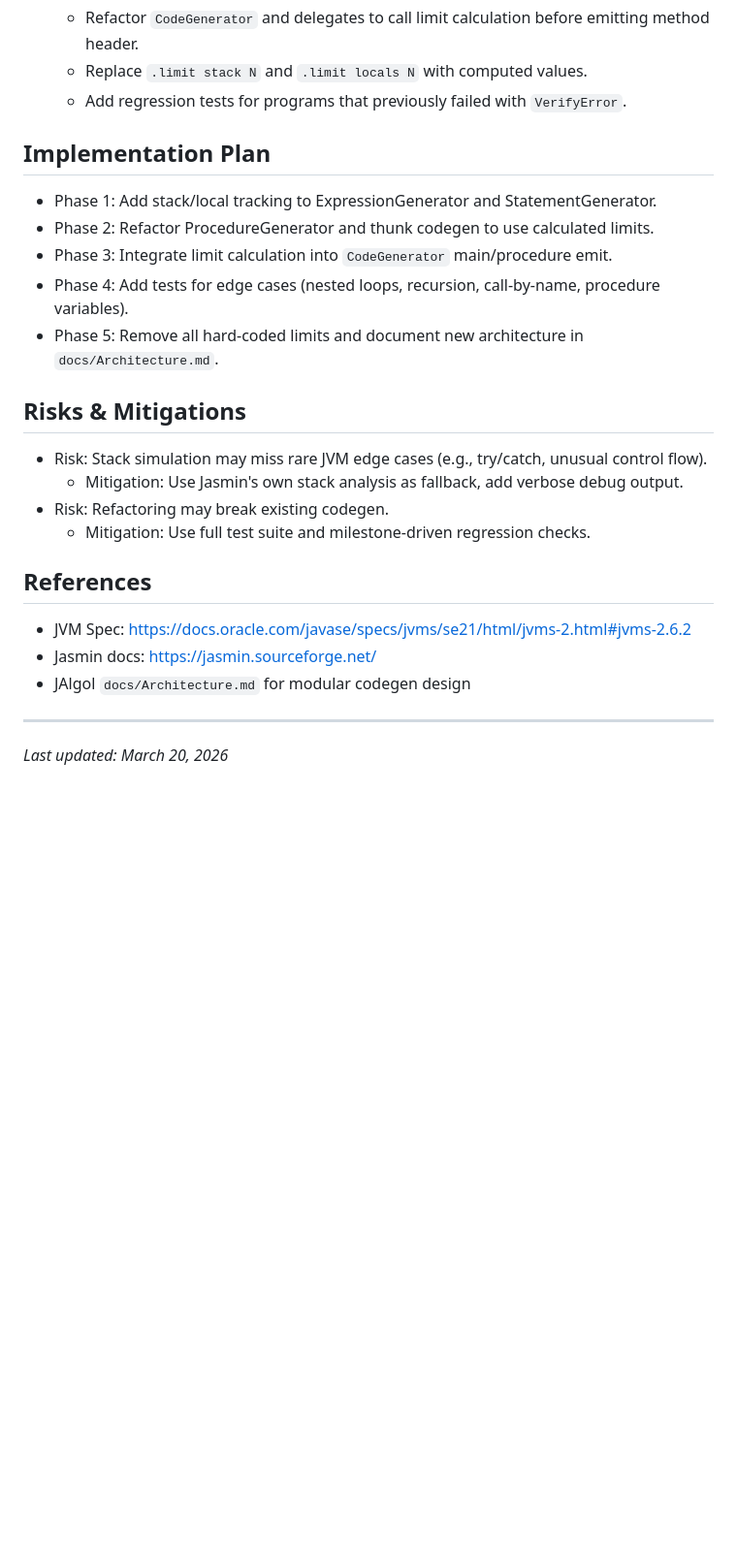
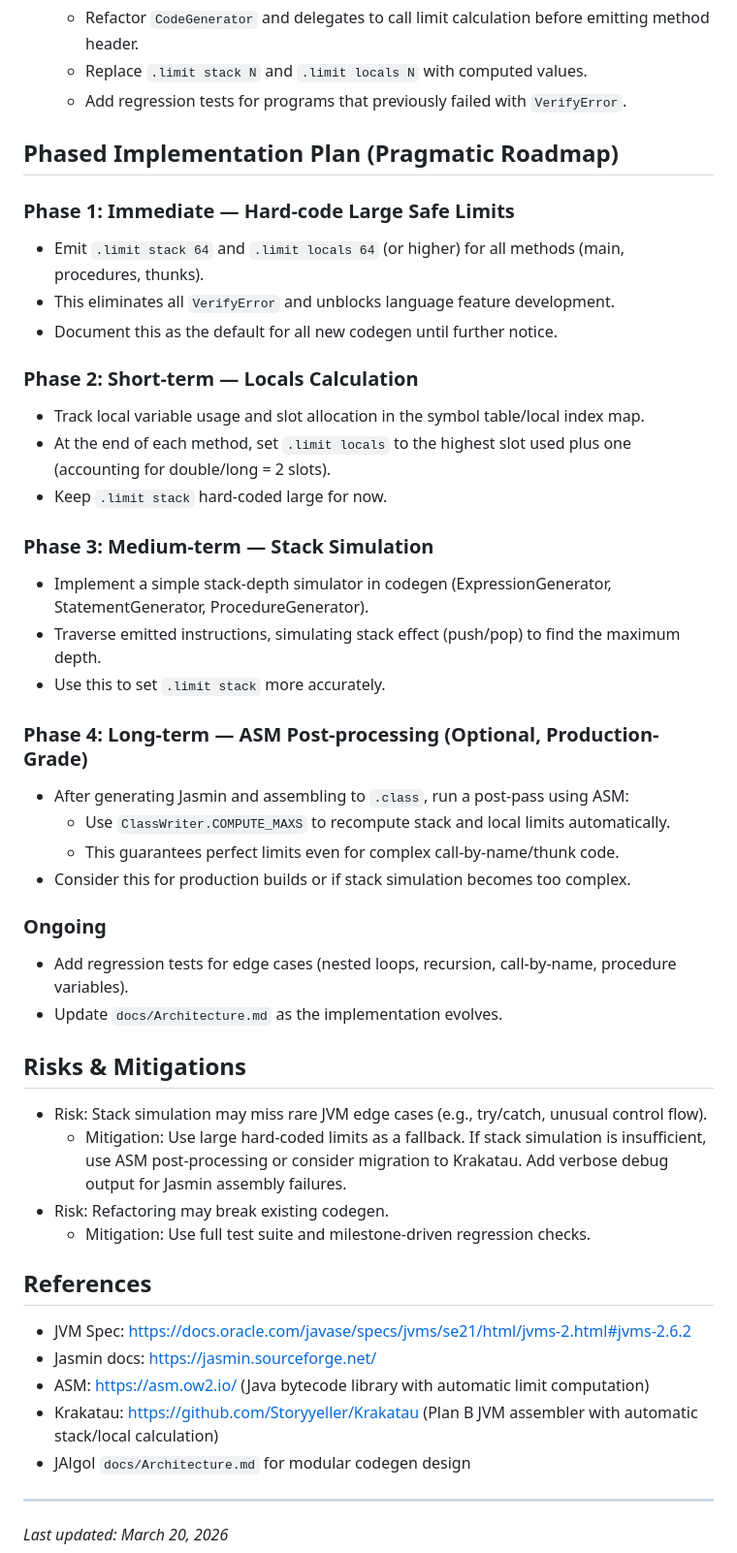
Before and after one commit to gnbonney/Perseus, a Markdown page: docs/StackAndLocalLimitCalculation.md, the part around one of its changes. Shown at 97% size. Rendered like a GitHub page; blank space fills up the shorter version.

Commit message:
updated stack and local limits calculation doc

```diff
--- a/docs/StackAndLocalLimitCalculation.md
+++ b/docs/StackAndLocalLimitCalculation.md
@@ -33,22 +39,45 @@
    - Replace `.limit stack N` and `.limit locals N` with computed values.
    - Add regression tests for programs that previously failed with `VerifyError`.
 
-## Implementation Plan
-- Phase 1: Add stack/local tracking to ExpressionGenerator and StatementGenerator.
-- Phase 2: Refactor ProcedureGenerator and thunk codegen to use calculated limits.
-- Phase 3: Integrate limit calculation into `CodeGenerator` main/procedure emit.
-- Phase 4: Add tests for edge cases (nested loops, recursion, call-by-name, procedure variables).
-- Phase 5: Remove all hard-coded limits and document new architecture in `docs/Architecture.md`.
+
+## Phased Implementation Plan (Pragmatic Roadmap)
+
+### Phase 1: Immediate — Hard-code Large Safe Limits
+- Emit `.limit stack 64` and `.limit locals 64` (or higher) for all methods (main, procedures, thunks).
+- This eliminates all `VerifyError` and unblocks language feature development.
+- Document this as the default for all new codegen until further notice.
+
+### Phase 2: Short-term — Locals Calculation
+- Track local variable usage and slot allocation in the symbol table/local index map.
+- At the end of each method, set `.limit locals` to the highest slot used plus one (accounting for double/long = 2 slots).
+- Keep `.limit stack` hard-coded large for now.
+
+### Phase 3: Medium-term — Stack Simulation
+- Implement a simple stack-depth simulator in codegen (ExpressionGenerator, StatementGenerator, ProcedureGenerator).
+- Traverse emitted instructions, simulating stack effect (push/pop) to find the maximum depth.
+- Use this to set `.limit stack` more accurately.
+
+### Phase 4: Long-term — ASM Post-processing (Optional, Production-Grade)
+- After generating Jasmin and assembling to `.class`, run a post-pass using ASM:
+  - Use `ClassWriter.COMPUTE_MAXS` to recompute stack and local limits automatically.
+  - This guarantees perfect limits even for complex call-by-name/thunk code.
+- Consider this for production builds or if stack simulation becomes too complex.
+
+### Ongoing
+- Add regression tests for edge cases (nested loops, recursion, call-by-name, procedure variables).
+- Update `docs/Architecture.md` as the implementation evolves.
 
 ## Risks & Mitigations
 - Risk: Stack simulation may miss rare JVM edge cases (e.g., try/catch, unusual control flow).
-  - Mitigation: Use Jasmin's own stack analysis as fallback, add verbose debug output.
+  - Mitigation: Use large hard-coded limits as a fallback. If stack simulation is insufficient, use ASM post-processing or consider migration to Krakatau. Add verbose debug output for Jasmin assembly failures.
 - Risk: Refactoring may break existing codegen.
   - Mitigation: Use full test suite and milestone-driven regression checks.
 
 ## References
 - JVM Spec: https://docs.oracle.com/javase/specs/jvms/se21/html/jvms-2.html#jvms-2.6.2
 - Jasmin docs: https://jasmin.sourceforge.net/
+- ASM: https://asm.ow2.io/ (Java bytecode library with automatic limit computation)
+- Krakatau: https://github.com/Storyyeller/Krakatau (Plan B JVM assembler with automatic stack/local calculation)
 - JAlgol `docs/Architecture.md` for modular codegen design
 
 ---
```
Also changed, not shown: other parts of docs/StackAndLocalLimitCalculation.md (+6 -0 lines).
